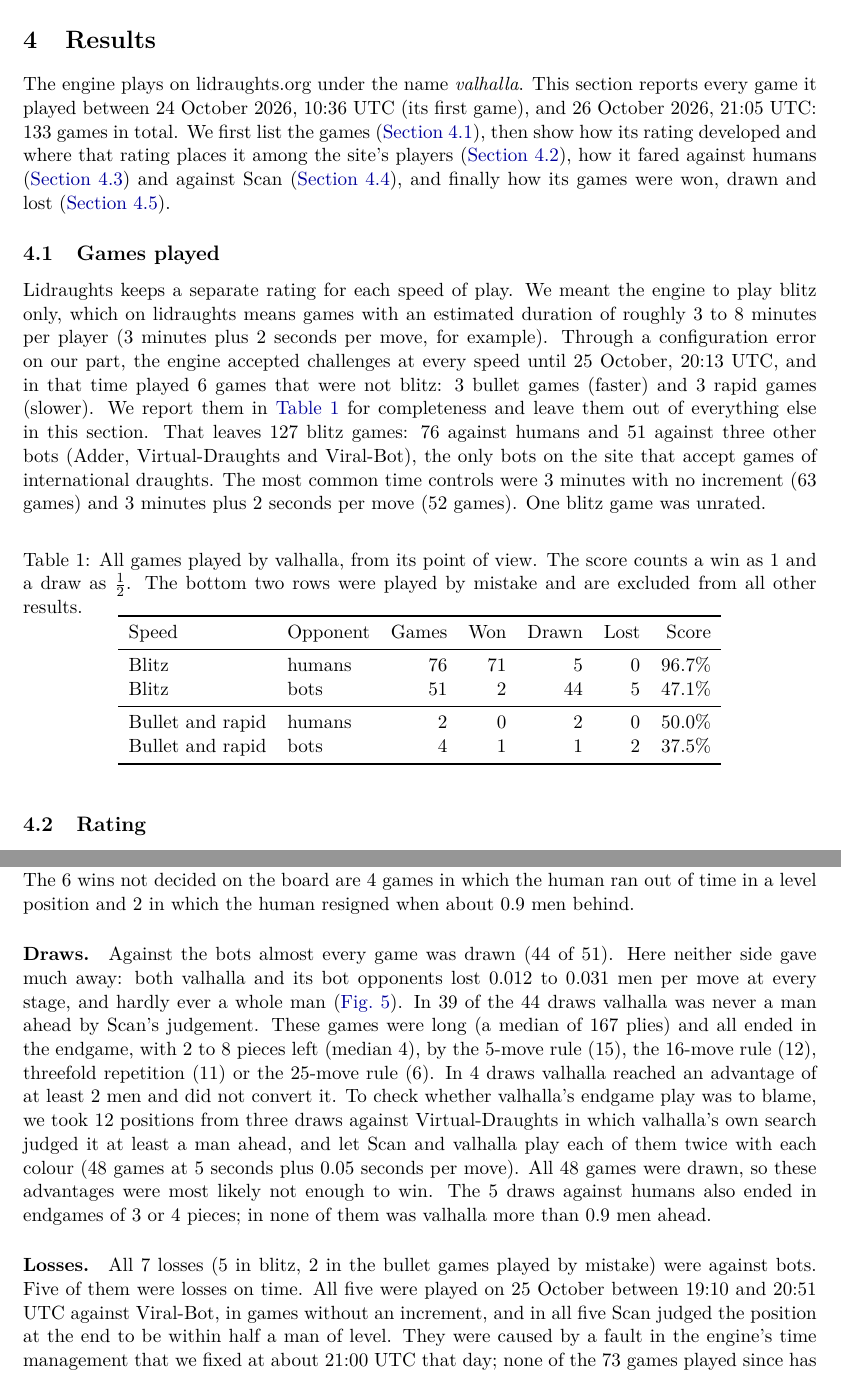
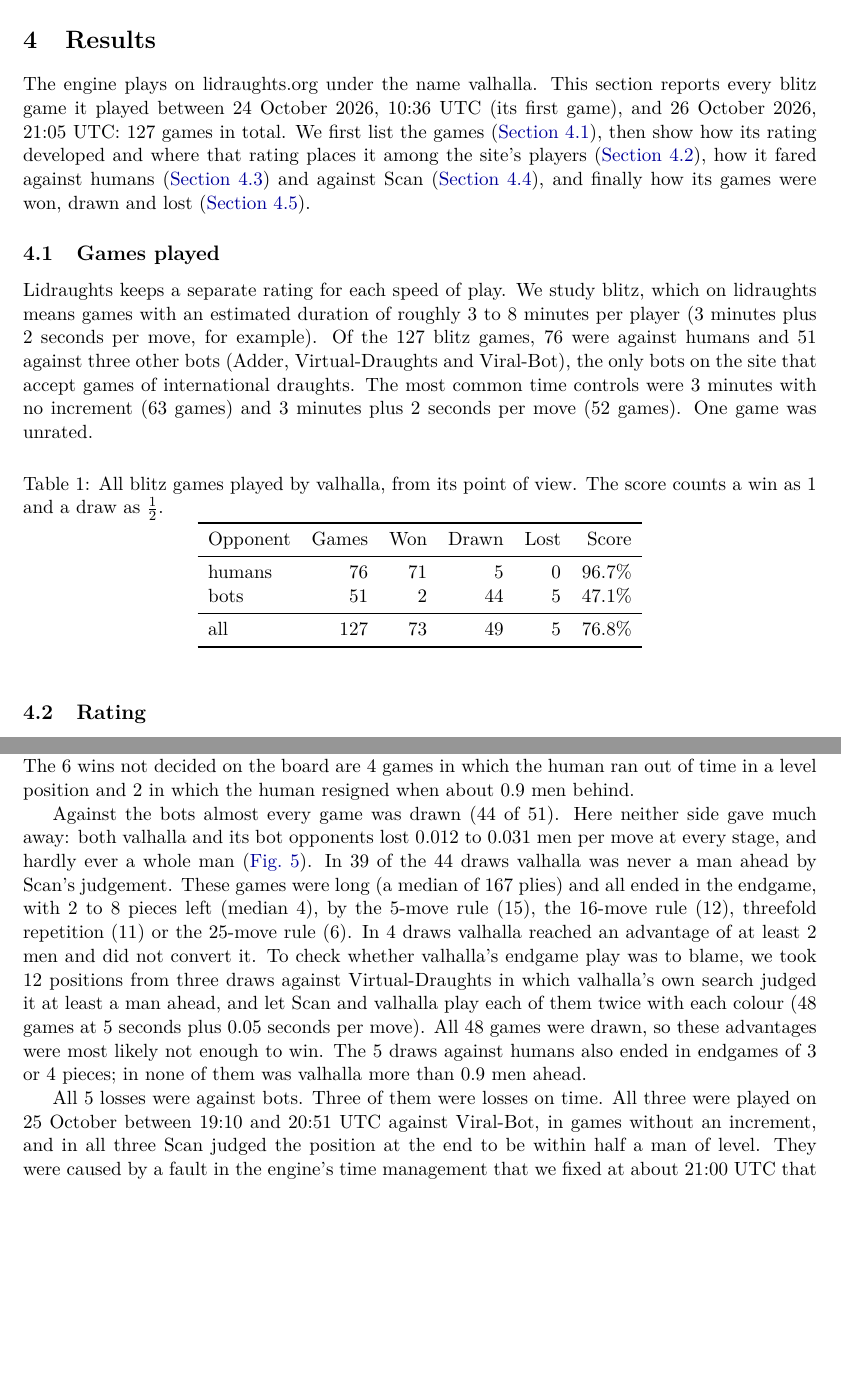
Before and after one commit to marwinsteiner/draughts-nn, a LaTeX document (paper/main.tex, which reads paper/sections/results.tex): two parts of pages 11 and 15 of 18 before the commit and two parts of pages 11 and 14 of 18 after it, joined at a grey line, cut so that both start at the same text, the shorter picture padded with empty space. Compiled offline with pdfLaTeX.

Commit message:
paper: Results restricted to blitz; drop paragraph/emph markup and the 2800 target

```diff
--- a/paper/sections/results.tex
+++ b/paper/sections/results.tex
@@ -1,8 +1,8 @@
 \section{Results}\label{sec:results}
 
-The engine plays on lidraughts.org under the name \emph{valhalla}. This section
-reports every game it played between 24 October 2026, 10:36 UTC (its first game),
-and 26 October 2026, 21:05 UTC: 133 games in total. We first list the games
+The engine plays on lidraughts.org under the name valhalla. This section reports
+every blitz game it played between 24 October 2026, 10:36 UTC (its first game),
+and 26 October 2026, 21:05 UTC: 127 games in total. We first list the games
 (\cref{sec:res-games}), then show how its rating developed and where that rating
 places it among the site's players (\cref{sec:res-rating}), how it fared
 against humans (\cref{sec:res-humans}) and against Scan (\cref{sec:res-scan}),
@@ -10,33 +10,27 @@ and finally how its games were won, drawn and lost (\cref{sec:res-how}).
 
 \subsection{Games played}\label{sec:res-games}
 
-Lidraughts keeps a separate rating for each speed of play. We meant the engine to
-play blitz only, which on lidraughts means games with an estimated duration of
-roughly 3 to 8 minutes per player (3 minutes plus 2 seconds per move, for example).
-Through a configuration error on our part, the engine accepted challenges at every
-speed until 25 October, 20:13 UTC, and in that time played 6 games that were not
-blitz: 3 bullet games (faster) and 3 rapid games (slower). We report them in
-\cref{tab:record} for completeness and leave them out of everything else in this
-section. That leaves 127 blitz games: 76 against humans and 51 against three other
-bots (Adder, Virtual-Draughts and Viral-Bot), the only bots on the site that
-accept games of international draughts. The most common time controls were
-3 minutes with no increment (63 games) and 3 minutes plus 2 seconds per move
-(52 games). One blitz game was unrated.
+Lidraughts keeps a separate rating for each speed of play. We study blitz, which
+on lidraughts means games with an estimated duration of roughly 3 to 8 minutes
+per player (3 minutes plus 2 seconds per move, for example). Of the 127 blitz
+games, 76 were against humans and 51 against three other bots (Adder,
+Virtual-Draughts and Viral-Bot), the only bots on the site that accept games of
+international draughts. The most common time controls were 3 minutes with no
+increment (63 games) and 3 minutes plus 2 seconds per move (52 games). One game
+was unrated.
 
 \begin{table}[ht]
   \centering
-  \caption{All games played by valhalla, from its point of view. The score counts
-  a win as 1 and a draw as $\tfrac12$. The bottom two rows were played by mistake
-  and are excluded from all other results.}\label{tab:record}
-  \begin{tabular}{llrrrrr}
+  \caption{All blitz games played by valhalla, from its point of view. The score
+  counts a win as 1 and a draw as $\tfrac12$.}\label{tab:record}
+  \begin{tabular}{lrrrrr}
     \toprule
-    Speed & Opponent & Games & Won & Drawn & Lost & Score \\
+    Opponent & Games & Won & Drawn & Lost & Score \\
     \midrule
-    Blitz & humans & 76 & 71 & 5 & 0 & 96.7\% \\
-    Blitz & bots   & 51 &  2 & 44 & 5 & 47.1\% \\
+    humans & 76 & 71 &  5 & 0 & 96.7\% \\
+    bots   & 51 &  2 & 44 & 5 & 47.1\% \\
     \midrule
-    Bullet and rapid & humans & 2 & 0 & 2 & 0 & 50.0\% \\
-    Bullet and rapid & bots   & 4 & 1 & 1 & 2 & 37.5\% \\
+    all    & 127 & 73 & 49 & 5 & 76.8\% \\
     \bottomrule
   \end{tabular}
 \end{table}
@@ -218,7 +211,7 @@ by valhalla that turned a smaller advantage into one of at least a man. The 6
 wins not decided on the board are 4 games in which the human ran out of time in
 a level position and 2 in which the human resigned when about 0.9 men behind.
 
-\paragraph{Draws.} Against the bots almost every game was drawn (44 of 51). Here
+Against the bots almost every game was drawn (44 of 51). Here
 neither side gave much away: both valhalla and its bot opponents lost 0.012 to
 0.031 men per move at every stage, and hardly ever a whole man
 (\cref{fig:errors}). In 39 of the 44 draws valhalla was never a man ahead by
@@ -234,11 +227,10 @@ these advantages were most likely not enough to win. The 5 draws against humans
 also ended in endgames of 3 or 4 pieces; in none of them was valhalla more than
 0.9 men ahead.
 
-\paragraph{Losses.} All 7 losses (5 in blitz, 2 in the bullet games played by
-mistake) were against bots. Five of them were losses on time. All five were
-played on 25 October between 19:10 and 20:51 UTC against Viral-Bot, in games
-without an increment, and in all five Scan judged the position at the end to be
-within half a man of level. They were caused by a fault in the engine's time
+All 5 losses were against bots. Three of them were losses on time. All three
+were played on 25 October between 19:10 and 20:51 UTC against Viral-Bot, in
+games without an increment, and in all three Scan judged the position at the end
+to be within half a man of level. They were caused by a fault in the engine's time
 management that we fixed at about 21:00 UTC that day; none of the 73 games
 played since has been lost on time. The two losses on the board, one against
 Adder (24 October) and one against Viral-Bot (26 October), look alike: no single
```
Also changed, not shown: paper/sections/results.tex (7 more changed lines).
